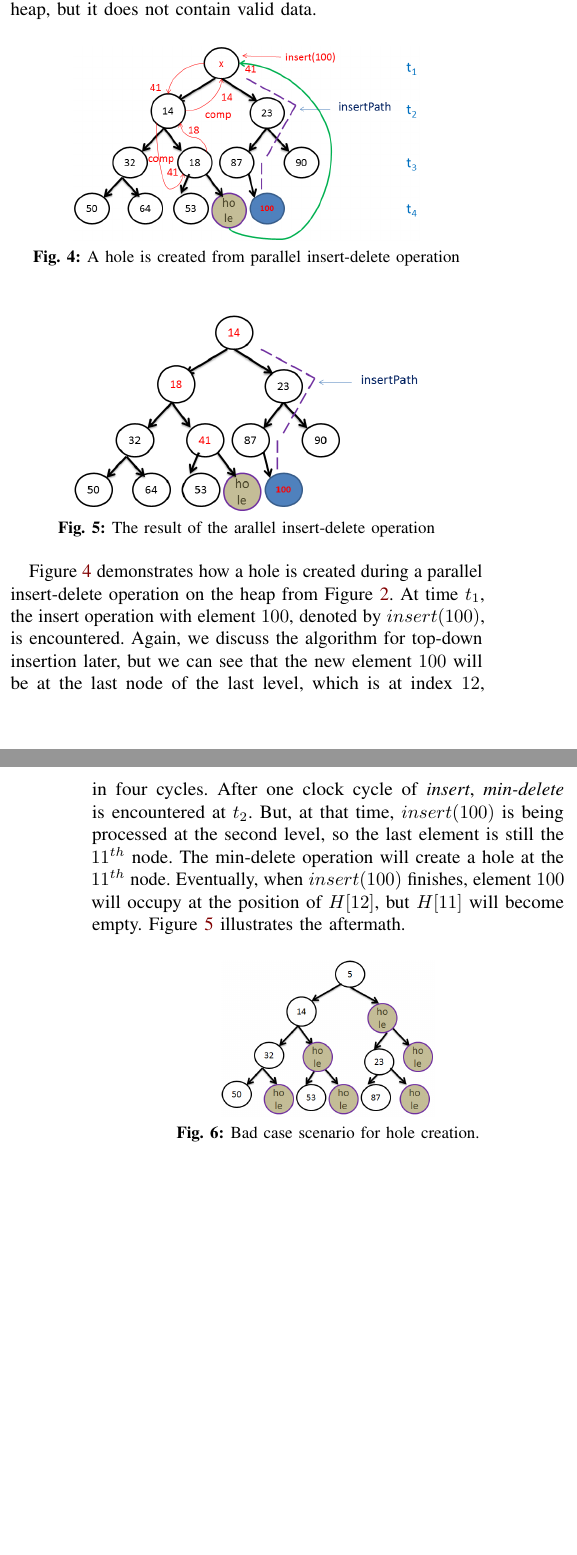
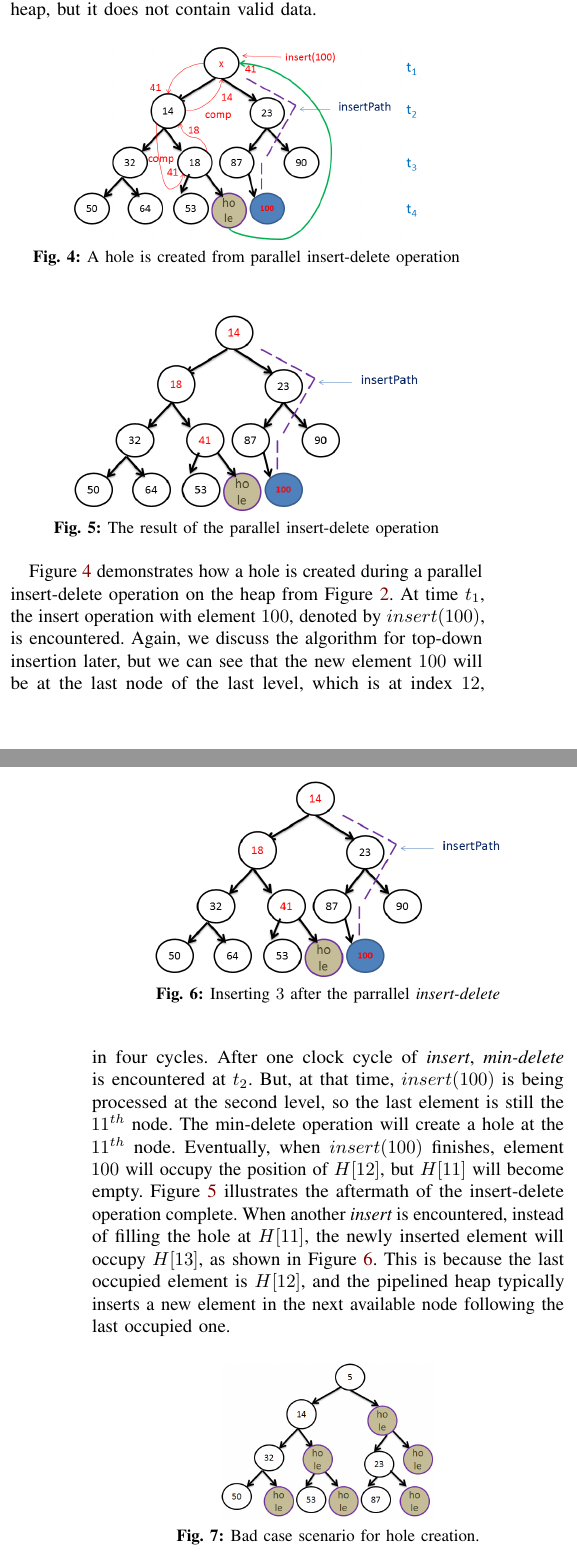
Before and after one commit to alammonjur/sc16, a LaTeX paper (sc16.tex, which reads background.tex): two parts of the columns of pages 2 and 3 of 11, joined at a grey line, cut so that both start at the same text, the shorter picture padded with empty space. Compiled offline with pdfLaTeX; a missing font is replaced by an installed copy or a similar font; a LaTeX package or settings file that is missing is left out.

Commit message:
Followed up parallel insert-delete example with another insert in background section

```diff
--- a/background.tex
+++ b/background.tex
@@ -92,8 +92,15 @@ A hole occupies a node in the heap, but it does not contain valid data.
 \begin{figure}[!ht]
   \centering
   \includegraphics[width=6.5cm]{fig/normal-insert-delete-2.png}
-      \caption{The result of the arallel insert-delete operation}
+      \caption{The result of the parallel insert-delete operation}
     \label{hole-after}
+\end{figure}
+
+\begin{figure}[!ht]
+  \centering
+  \includegraphics[width=6.5cm]{fig/normal-insert-delete-2.png}
+      \caption{Inserting $3$ after the parrallel {\it insert-delete}}
+    \label{skiphole}
 \end{figure}
 
 Figure \ref{hole} demonstrates how a hole is created during a parallel insert-delete operation on the heap from Figure \ref{normal-insert}.
@@ -102,8 +109,10 @@ Again, we discuss the algorithm for top-down insertion later, but we can see tha
 After one clock cycle of {\it insert}, {\it min-delete} is encountered at $t_2$.
 But, at that time, $insert(100)$ is being processed at the second level, so the last element is still the $11^{th}$ node.
 The min-delete operation will create a hole at the $11^{th}$ node.
-Eventually, when $insert(100)$ finishes, element $100$ will occupy at the position of $H[12]$, but $H[11]$ will become empty.
-Figure \ref{hole-after} illustrates the aftermath.
+Eventually, when $insert(100)$ finishes, element $100$ will occupy the position of $H[12]$, but $H[11]$ will become empty.
+Figure \ref{hole-after} illustrates the aftermath of the insert-delete operation complete.
+When another {\it insert} is encountered, instead of filling the hole at $H[11]$, the newly inserted element will occupy $H[13]$, as shown in Figure \ref{skiphole}.
+This is because the last occupied element is $H[12]$, and the pipelined heap typically inserts a new element in the next available node following the last occupied one.
 
 \begin{figure}[!ht]
   \centering
```
Also changed, not shown: sc16.pdf.
